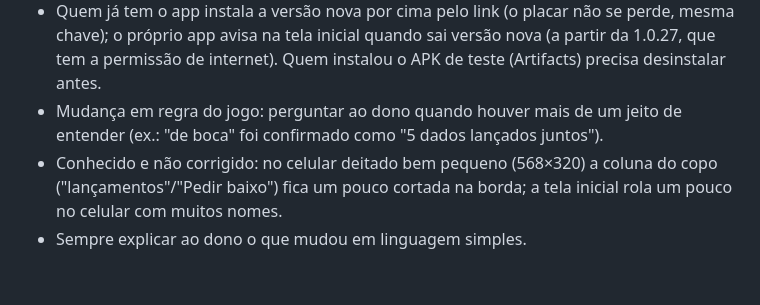
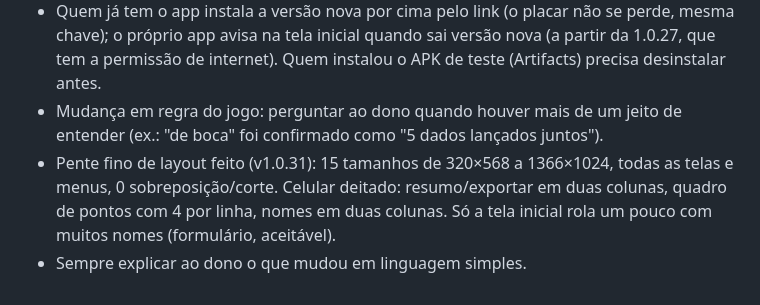
Before and after one commit to felipetoschi/bozo-de-mesa, a Markdown page: CLAUDE.md, the part around the change. Drawn GitHub-style.

Commit message:
CLAUDE.md: registra o pente fino de layout
Co-Authored-By: Claude Opus 5.5 <noreply@anthropic.com>
Claude-Session: https://claude.ai/code/session_01RJnyRpHdwqc9fTDDVwMvi9

```diff
--- a/CLAUDE.md
+++ b/CLAUDE.md
@@ -64,5 +64,5 @@ O projeto começou num branch do repositório de perfil `felipetoschi/felipetosc
 - **Fluxo combinado com o dono:** mudança pronta e testada → commit e push no branch → abrir PR → fazer o merge (ele pediu para já deixar pronto para o app) → o push no main publica sozinho o site e a versão nova do app em Releases → conferir que a compilação deu certo e dizer ao dono o número da versão (ex.: 1.0.27) e o link https://github.com/felipetoschi/bozo-de-mesa/releases/latest. Se o PR anterior já foi juntado, recomeçar o branch a partir do main.
 - Quem já tem o app instala a versão nova por cima pelo link (o placar não se perde, mesma chave); o próprio app avisa na tela inicial quando sai versão nova (a partir da 1.0.27, que tem a permissão de internet). Quem instalou o APK de teste (Artifacts) precisa desinstalar antes.
 - Mudança em regra do jogo: perguntar ao dono quando houver mais de um jeito de entender (ex.: "de boca" foi confirmado como "5 dados lançados juntos").
-- Conhecido e não corrigido: no celular deitado bem pequeno (568×320) a coluna do copo ("lançamentos"/"Pedir baixo") fica um pouco cortada na borda; a tela inicial rola um pouco no celular com muitos nomes.
+- Pente fino de layout feito (v1.0.31): 15 tamanhos de 320×568 a 1366×1024, todas as telas e menus, 0 sobreposição/corte. Celular deitado: resumo/exportar em duas colunas, quadro de pontos com 4 por linha, nomes em duas colunas. Só a tela inicial rola um pouco com muitos nomes (formulário, aceitável).
 - Sempre explicar ao dono o que mudou em linguagem simples.
```
